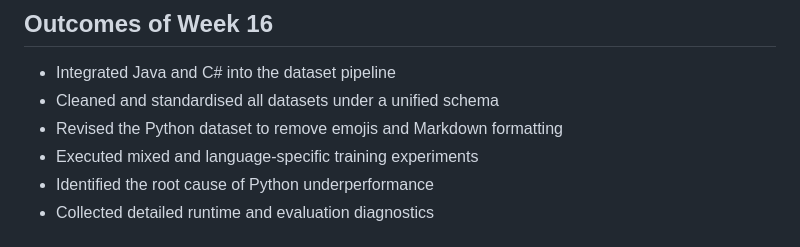
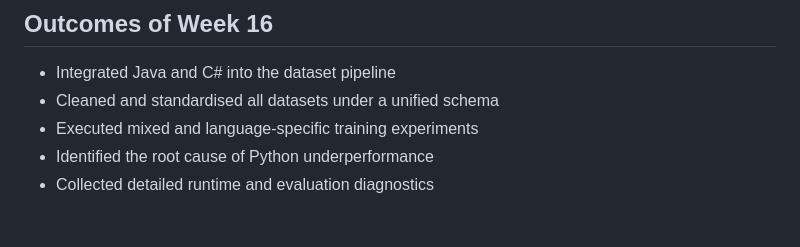
Before and after one commit to YousefAldali/AI-Powered-Educational-Code-Analyzer, a Markdown page: README.md, the part around the change. GitHub-like rendering.

Commit message:
Week 17 Report

```diff
--- a/README.md
+++ b/README.md
@@ -1094,7 +1094,6 @@ This imbalance increases the likelihood that majority-language patterns dominate
 
 * Integrated Java and C# into the dataset pipeline
 * Cleaned and standardised all datasets under a unified schema
-* Revised the Python dataset to remove emojis and Markdown formatting
 * Executed mixed and language-specific training experiments
 * Identified the root cause of Python underperformance
 * Collected detailed runtime and evaluation diagnostics
```
